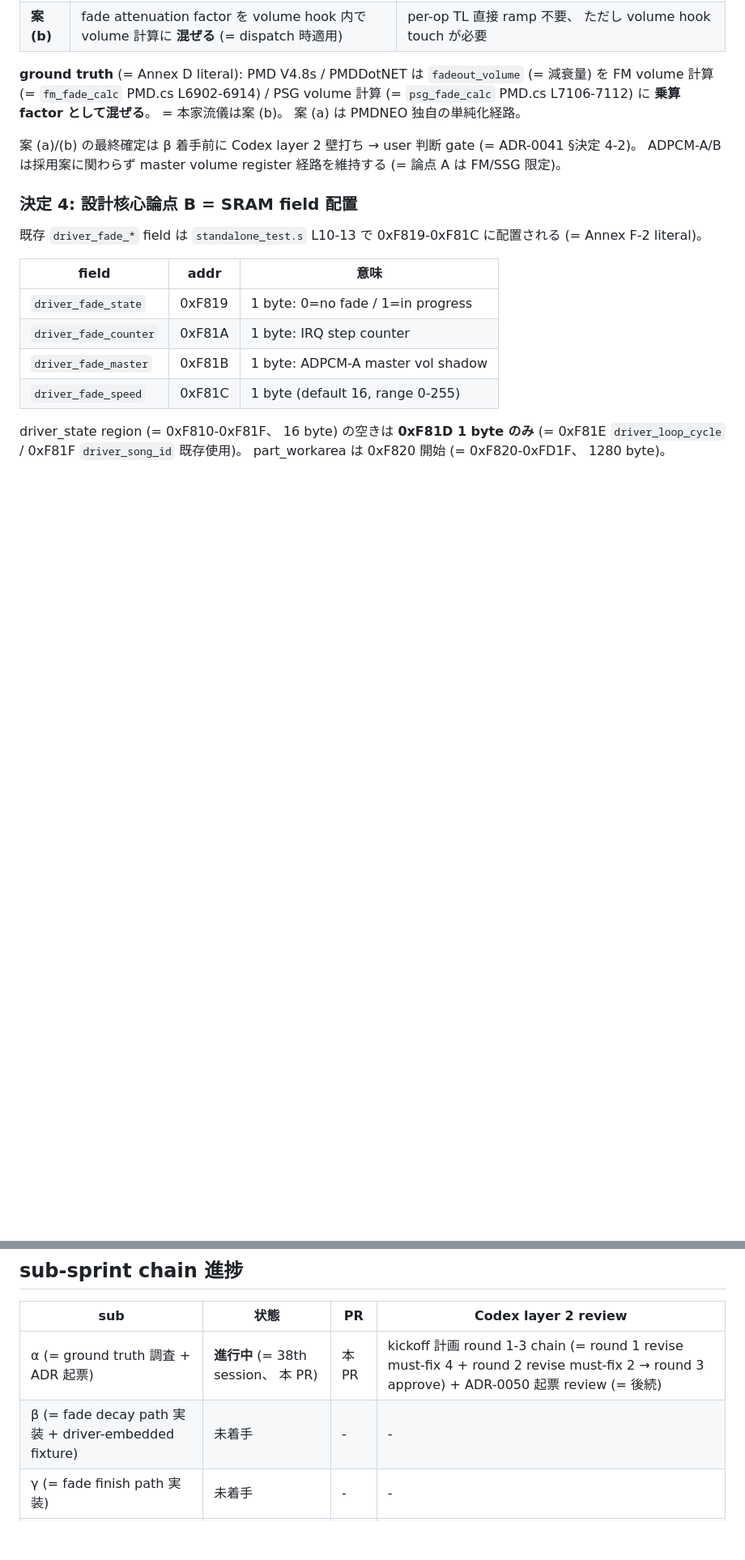
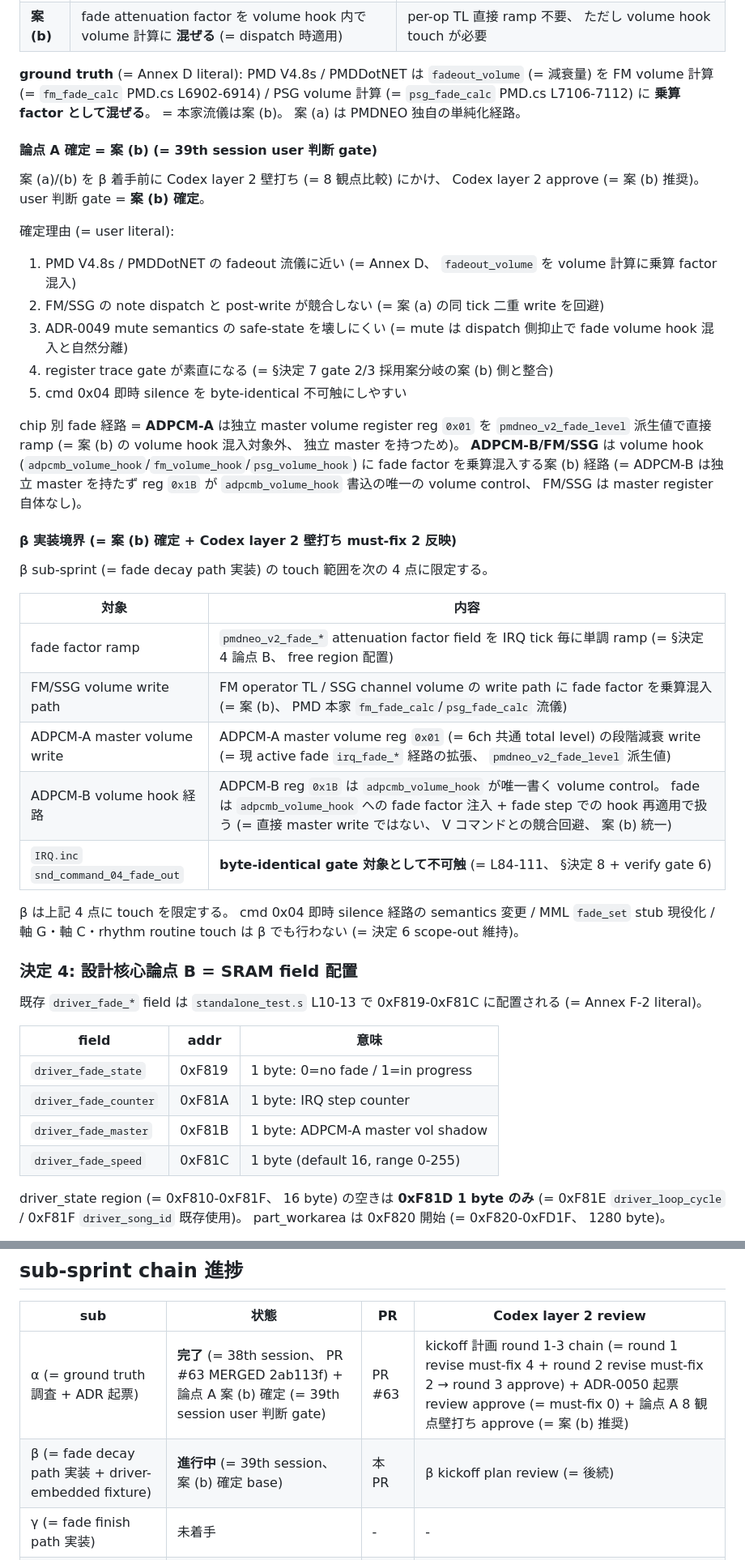
Before and after one commit to koshikawa-masato/pmdneo, a Markdown page: docs/adr/0050-pmdneo-axis-b-impl6-fadeout-semantics.md, 2 parts joined by grey strips. Shown at 81% size. Drawn GitHub-style; blank space fills up the shorter version.

```diff
--- a/docs/adr/0050-pmdneo-axis-b-impl6-fadeout-semantics.md
+++ b/docs/adr/0050-pmdneo-axis-b-impl6-fadeout-semantics.md
@@ -104,7 +105,33 @@ ADR-0045 §J-4-6 §user 判断 gate =「既存 fade routine 流用 vs 新規 v2
 
 **ground truth** (= Annex D literal): PMD V4.8s / PMDDotNET は `fadeout_volume` (= 減衰量) を FM volume 計算 (= `fm_fade_calc` PMD.cs L6902-6914) / PSG volume 計算 (= `psg_fade_calc` PMD.cs L7106-7112) に **乗算 factor として混ぜる**。 = 本家流儀は案 (b)。 案 (a) は PMDNEO 独自の単純化経路。
 
-案 (a)/(b) の最終確定は β 着手前に Codex layer 2 壁打ち → user 判断 gate (= ADR-0041 §決定 4-2)。 ADPCM-A/B は採用案に関わらず master volume register 経路を維持する (= 論点 A は FM/SSG 限定)。
+#### 論点 A 確定 = 案 (b) (= 39th session user 判断 gate)
+
+案 (a)/(b) を β 着手前に Codex layer 2 壁打ち (= 8 観点比較) にかけ、 Codex layer 2 approve (= 案 (b) 推奨)。 user 判断 gate = **案 (b) 確定**。
+
+確定理由 (= user literal):
+
+1. PMD V4.8s / PMDDotNET の fadeout 流儀に近い (= Annex D、 `fadeout_volume` を volume 計算に乗算 factor 混入)
+2. FM/SSG の note dispatch と post-write が競合しない (= 案 (a) の同 tick 二重 write を回避)
+3. ADR-0049 mute semantics の safe-state を壊しにくい (= mute は dispatch 側抑止で fade volume hook 混入と自然分離)
+4. register trace gate が素直になる (= §決定 7 gate 2/3 採用案分岐の案 (b) 側と整合)
+5. cmd 0x04 即時 silence を byte-identical 不可触にしやすい
+
+chip 別 fade 経路 = **ADPCM-A** は独立 master volume register reg `0x01` を `pmdneo_v2_fade_level` 派生値で直接 ramp (= 案 (b) の volume hook 混入対象外、 独立 master を持つため)。 **ADPCM-B/FM/SSG** は volume hook (`adpcmb_volume_hook`/`fm_volume_hook`/`psg_volume_hook`) に fade factor を乗算混入する案 (b) 経路 (= ADPCM-B は独立 master を持たず reg `0x1B` が `adpcmb_volume_hook` 書込の唯一の volume control、 FM/SSG は master register 自体なし)。
+
+#### β 実装境界 (= 案 (b) 確定 + Codex layer 2 壁打ち must-fix 2 反映)
+
+β sub-sprint (= fade decay path 実装) の touch 範囲を次の 4 点に限定する。
+
+| 対象 | 内容 |
+|---|---|
+| fade factor ramp | `pmdneo_v2_fade_*` attenuation factor field を IRQ tick 毎に単調 ramp (= §決定 4 論点 B、 free region 配置) |
+| FM/SSG volume write path | FM operator TL / SSG channel volume の write path に fade factor を乗算混入 (= 案 (b)、 PMD 本家 `fm_fade_calc`/`psg_fade_calc` 流儀) |
+| ADPCM-A master volume write | ADPCM-A master volume reg `0x01` (= 6ch 共通 total level) の段階減衰 write (= 現 active fade `irq_fade_*` 経路の拡張、 `pmdneo_v2_fade_level` 派生値) |
+| ADPCM-B volume hook 経路 | ADPCM-B reg `0x1B` は `adpcmb_volume_hook` が唯一書く volume control。 fade は `adpcmb_volume_hook` への fade factor 注入 + fade step での hook 再適用で扱う (= 直接 master write ではない、 V コマンドとの競合回避、 案 (b) 統一) |
+| `IRQ.inc` `snd_command_04_fade_out` | **byte-identical gate 対象として不可触** (= L84-111、 §決定 8 + verify gate 6) |
+
+β は上記 4 点に touch を限定する。 cmd 0x04 即時 silence 経路の semantics 変更 / MML `fade_set` stub 現役化 / 軸 G・軸 C・rhythm routine touch は β でも行わない (= 決定 6 scope-out 維持)。
 
 ### 決定 4: 設計核心論点 B = SRAM field 配置
 
@@ -202,8 +237,8 @@ ADR-0045 §J-4-6 の fade-out 実装 sprint 候補記述で verify gate 期待
 
 | sub | 状態 | PR | Codex layer 2 review |
 |---|---|---|---|
-| α (= ground truth 調査 + ADR 起票) | **進行中** (= 38th session、 本 PR) | 本 PR | kickoff 計画 round 1-3 chain (= round 1 revise must-fix 4 + round 2 revise must-fix 2 → round 3 approve) + ADR-0050 起票 review (= 後続) |
-| β (= fade decay path 実装 + driver-embedded fixture) | 未着手 | - | - |
+| α (= ground truth 調査 + ADR 起票) | **完了** (= 38th session、 PR #63 MERGED 2ab113f) + 論点 A 案 (b) 確定 (= 39th session user 判断 gate) | PR #63 | kickoff 計画 round 1-3 chain (= round 1 revise must-fix 4 + round 2 revise must-fix 2 → round 3 approve) + ADR-0050 起票 review approve (= must-fix 0) + 論点 A 8 観点壁打ち approve (= 案 (b) 推奨) |
+| β (= fade decay path 実装 + driver-embedded fixture) | **進行中** (= 39th session、 案 (b) 確定 base) | 本 PR | β kickoff plan review (= 後続) |
 | γ (= fade finish path 実装) | 未着手 | - | - |
 | δ (= verify script 体系化 + 10 gate 完全化) | 未着手 | - | - |
 | ε (= completion + Accepted 判断) | 未着手 | - | - |
```
Also changed, not shown: other parts of docs/adr/0050-pmdneo-axis-b-impl6-fadeout-semantics.md (+17 -7 lines).
